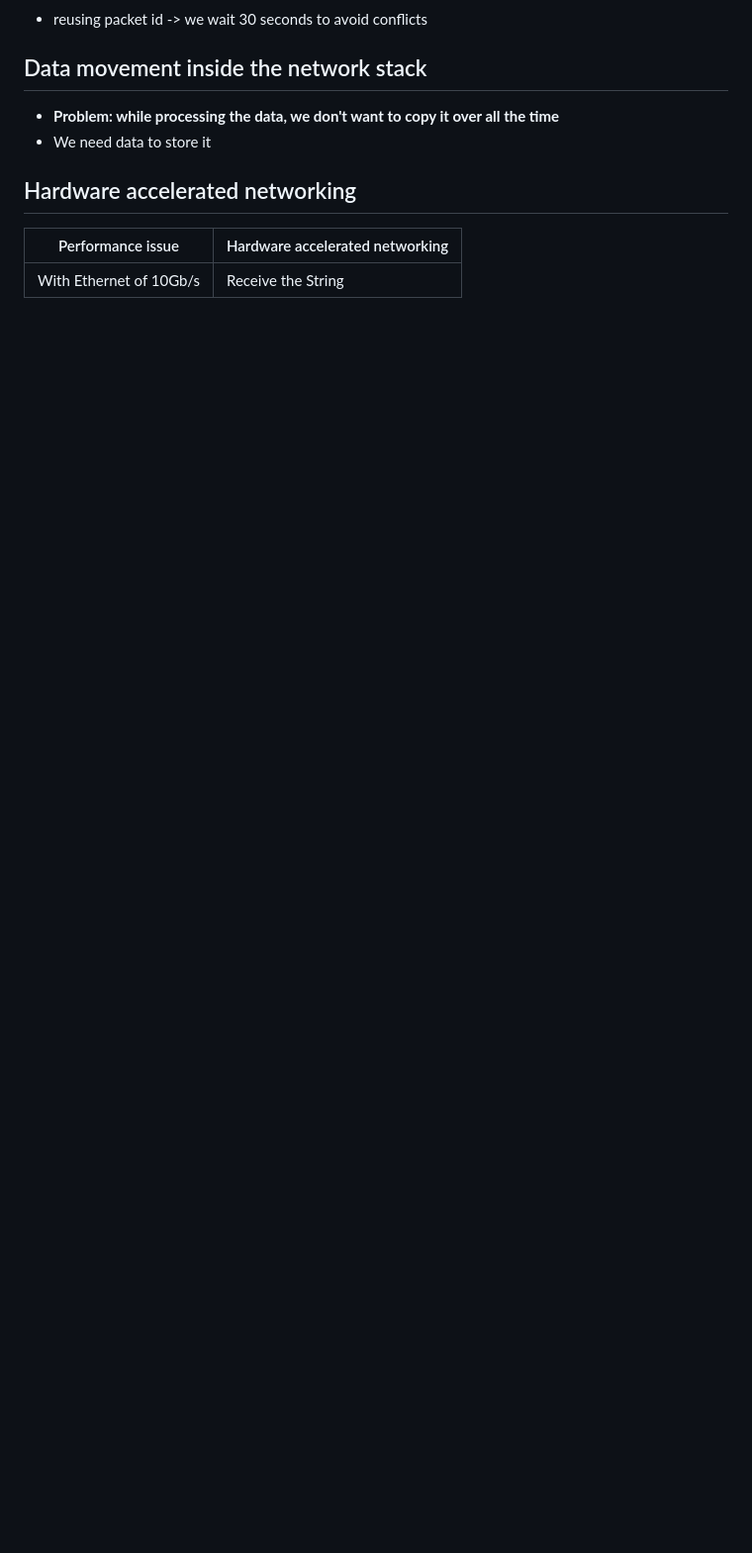
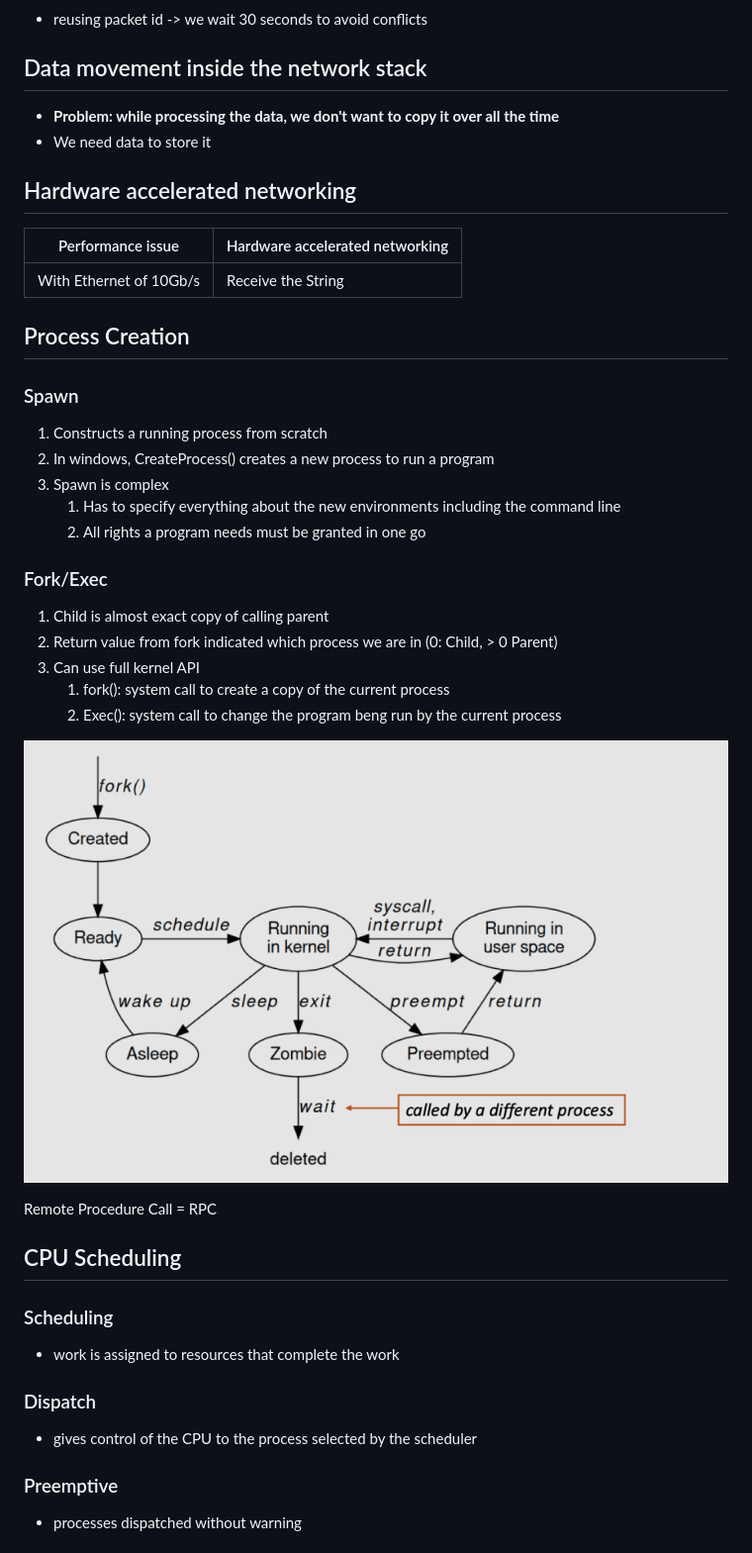
Before and after one commit to Gnkgo/summaries, a Markdown page: computer-systems/comp-sys.md, the part around the change printed below. Shown: that part at 99% size. GitHub-like rendering; pictures changed too: computer-systems/assets/process-life-cycle.png (added); blank space fills up the shorter version.

```diff
--- a/computer-systems/comp-sys.md
+++ b/computer-systems/comp-sys.md
@@ -21,3 +21,33 @@
 |-|-|
 With Ethernet of 10Gb/s|Receive the String|
 
+## Process Creation
+### Spawn
+1. Constructs a running process from scratch
+2. In windows, CreateProcess() creates a new process to run a program
+3. Spawn is complex
+    1. Has to specify everything about the new environments including the command line
+    2. All rights a program needs must be granted in one go
+
+### Fork/Exec
+1. Child is almost exact copy of calling parent
+2. Return value from fork indicated which process we are in (0: Child, > 0 Parent)
+3. Can use full kernel API
+    1. fork(): system call to create a copy of the current process
+    2. Exec(): system call to change the program beng run by the current process
+
+
+![Alt text](assets/process-life-cycle.png)
+
+Remote Procedure Call = RPC
+
+## CPU Scheduling
+### Scheduling
+- work is assigned to resources that complete the work
+
+### Dispatch
+- gives control of the CPU to the process selected by the scheduler
+
+### Preemptive
+- processes dispatched without warning
+
```
Also changed, not shown: other parts of computer-systems/comp-sys.md (+90 -0 lines), computer-systems/assets/cpu-scheduling.png (added), computer-systems/assets/quiz-system-calls.png (added), computer-systems/assets/structure.png (added), computer-systems/image.png (added).
